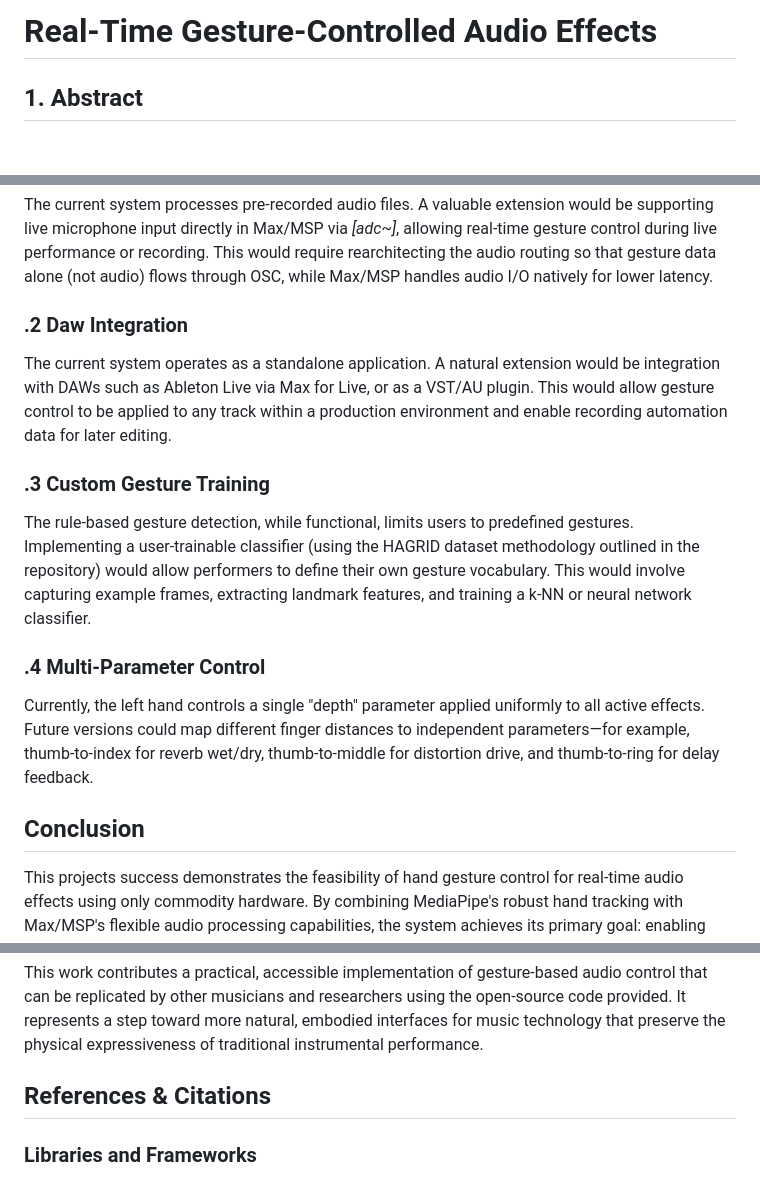
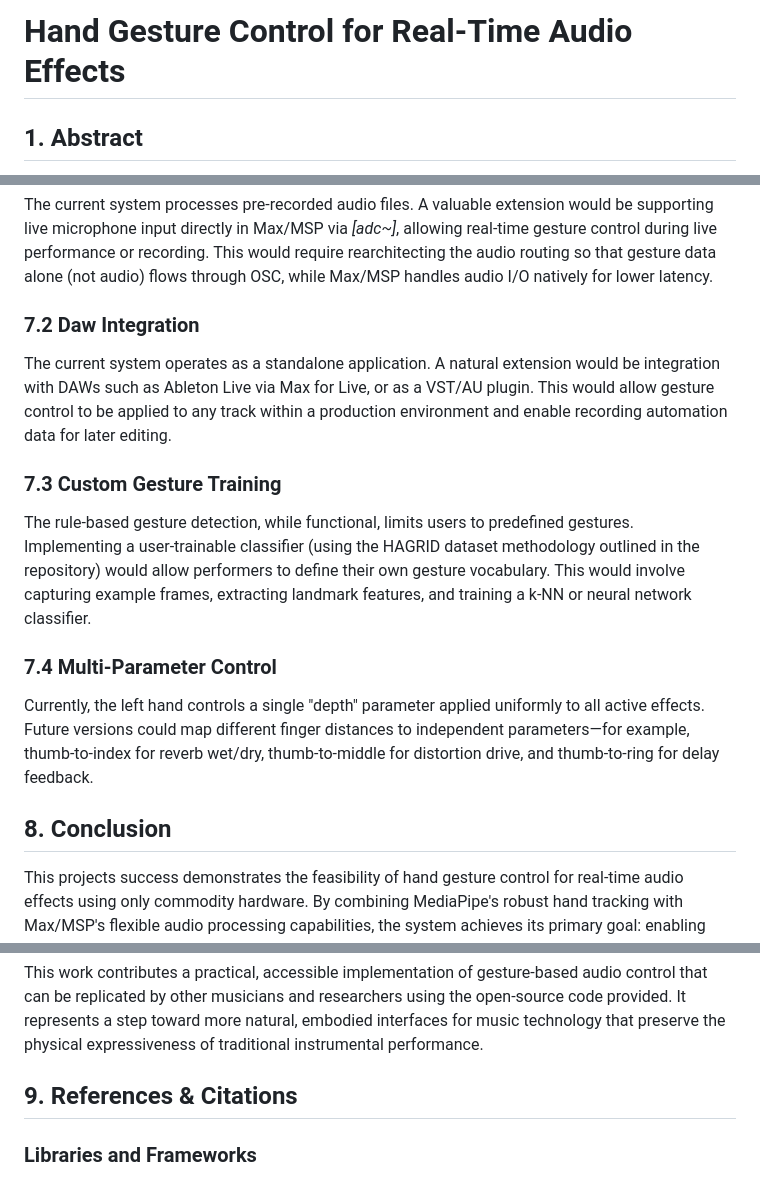
Before and after one commit to airliecassidy/mumt-307-gesture-audio, a Markdown page: README.md, 3 parts joined by grey strips. GitHub-like rendering; blank space fills up the shorter version.

```diff
--- a/README.md
+++ b/README.md
@@ -1,4 +1,4 @@
-# Real-Time Gesture-Controlled Audio Effects
+# Hand Gesture Control for Real-Time Audio Effects
 
 ## 1. Abstract
 This project implements a real-time system that enables musicians to control audio effects through hand gestures captured by a standard webcame. By integrating Google's MediaPipe Hands framework for computer vision with Max/MSP for digital signal processing, the system enables musicians and producers to manipulate audio parameters without physical contact with equipment. Users load an audio file into the browser interface, which streams the audio to Max/MSP for processing while gesture data controls the effects in real-time. The right hand controls discrete effect activation through recognized gestures (fist, palm, peace sign, thumbs-up, single finger), while the left hand provides continuous parameter modulation through pinch distance measuremnet. Five audio-effects - distortion, reverb, echo, chorus and pitch-shifting - can be toggled independently and layered simultaneously, with gesture controlled depth parameters affecting the intensity of each active effect. Communication between the browser-based vision system and Max/MSP is achieved through Open Sound Control (OSC) protocol via a WebSocket-to-UDP bridge server. The system performs reliably on standard laptop webcams under typical indoor lighting conditions, achieving approximately 30 frames per second gesture recognition with latency suitable for interactive audio manipulation.
@@ -168,17 +181,17 @@ Parameter smoothing using *[line~]* is particularly important in gesture-based s
 The current system processes pre-recorded audio files. A valuable extension would be supporting live microphone input directly in Max/MSP via *[adc~]*, allowing real-time gesture control during live performance or recording. This would require rearchitecting the audio routing so that gesture data alone (not audio) flows through OSC, while Max/MSP handles audio I/O natively for lower latency.
 
 
-### .2 Daw Integration
+### 7.2 Daw Integration
 The current system operates as a standalone application. A natural extension would be integration with DAWs such as Ableton Live via Max for Live, or as a VST/AU plugin. This would allow gesture control to be applied to any track within a production environment and enable recording automation data for later editing.
 
-### .3 Custom Gesture Training
+### 7.3 Custom Gesture Training
 The rule-based gesture detection, while functional, limits users to predefined gestures. Implementing a user-trainable classifier (using the HAGRID dataset methodology outlined in the repository) would allow performers to define their own gesture vocabulary. This would involve capturing example frames, extracting landmark features, and training a k-NN or neural network classifier.
 
-### .4 Multi-Parameter Control
+### 7.4 Multi-Parameter Control
 Currently, the left hand controls a single "depth" parameter applied uniformly to all active effects. Future versions could map different finger distances to independent parameters—for example, thumb-to-index for reverb wet/dry, thumb-to-middle for distortion drive, and thumb-to-ring for delay feedback.
 
 
-## Conclusion
+## 8. Conclusion
 This projects success demonstrates the feasibility of hand gesture control for real-time audio effects using only commodity hardware. By combining MediaPipe's robust hand tracking with Max/MSP's flexible audio processing capabilities, the system achieves its primary goal: enabling hands-free manipulation of audio effects during musical performance.
 
 The toggle-based interaction model, inspired by traditional stomp-box pedals, proves intuitive for musicians accustomed to physical effect switching. The addition of continuous parameter control via pinch distance provides expressive depth beyond simple on/off functionality.
@@ -188,7 +201,7 @@ While challenges around gesture ambiguity and latency required careful engineeri
 This work contributes a practical, accessible implementation of gesture-based audio control that can be replicated by other musicians and researchers using the open-source code provided. It represents a step toward more natural, embodied interfaces for music technology that preserve the physical expressiveness of traditional instrumental performance.
 
 
-## References & Citations
+## 9. References & Citations
 ### Libraries and Frameworks
 MediaPipe Hands
 Lugaresi, C., Tang, J., Nash, H., McClanahan, C., Uboweja, E., Hays, M., Zhang, F., Chang, C., Yong, M. G., Lee, J., Chang, W., Hua, W., Georg, M., & Grundmann, M. (2019). MediaPipe: A Framework for Building Perception Pipelines. arXiv preprint arXiv:1906.08172.
```
Also changed, not shown: other parts of README.md (+23 -10 lines).
